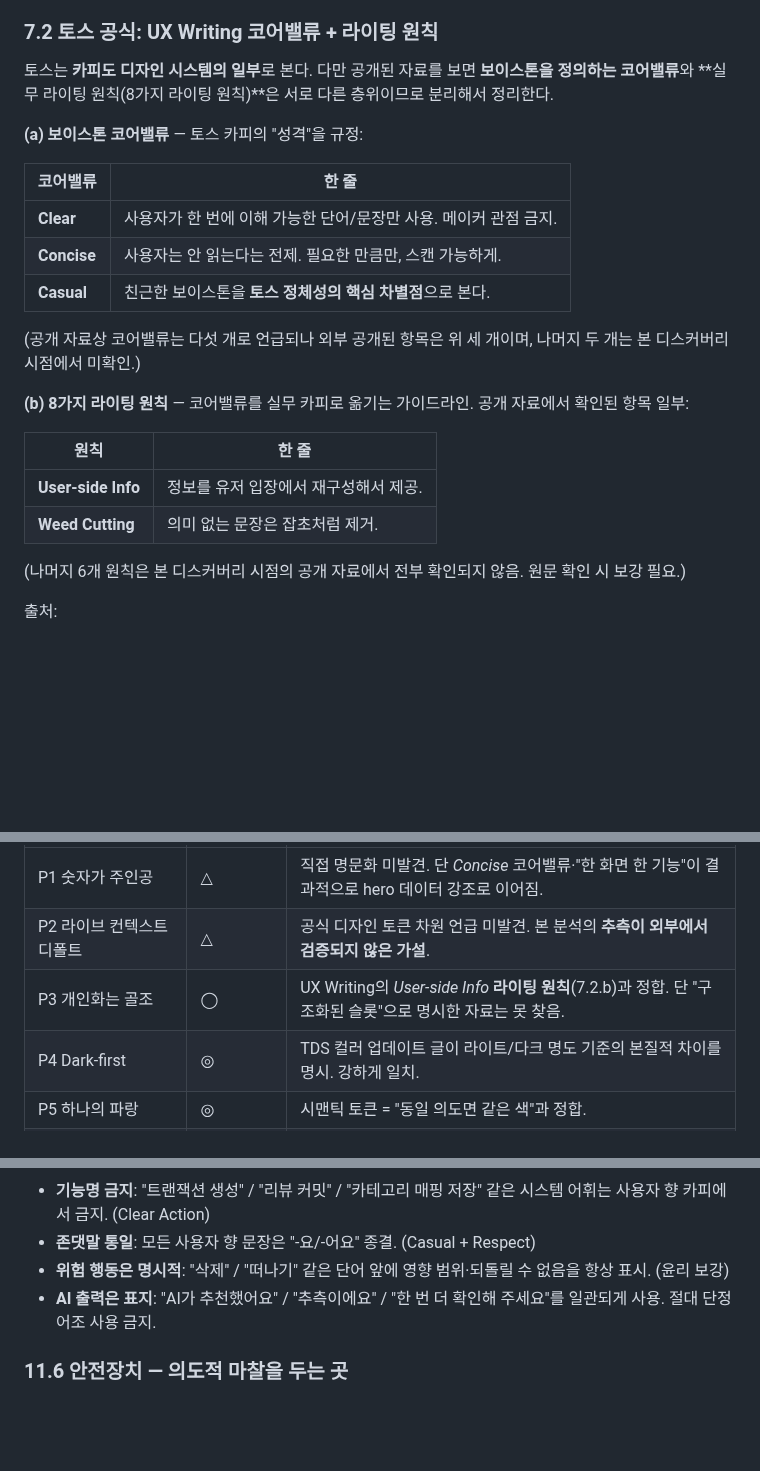
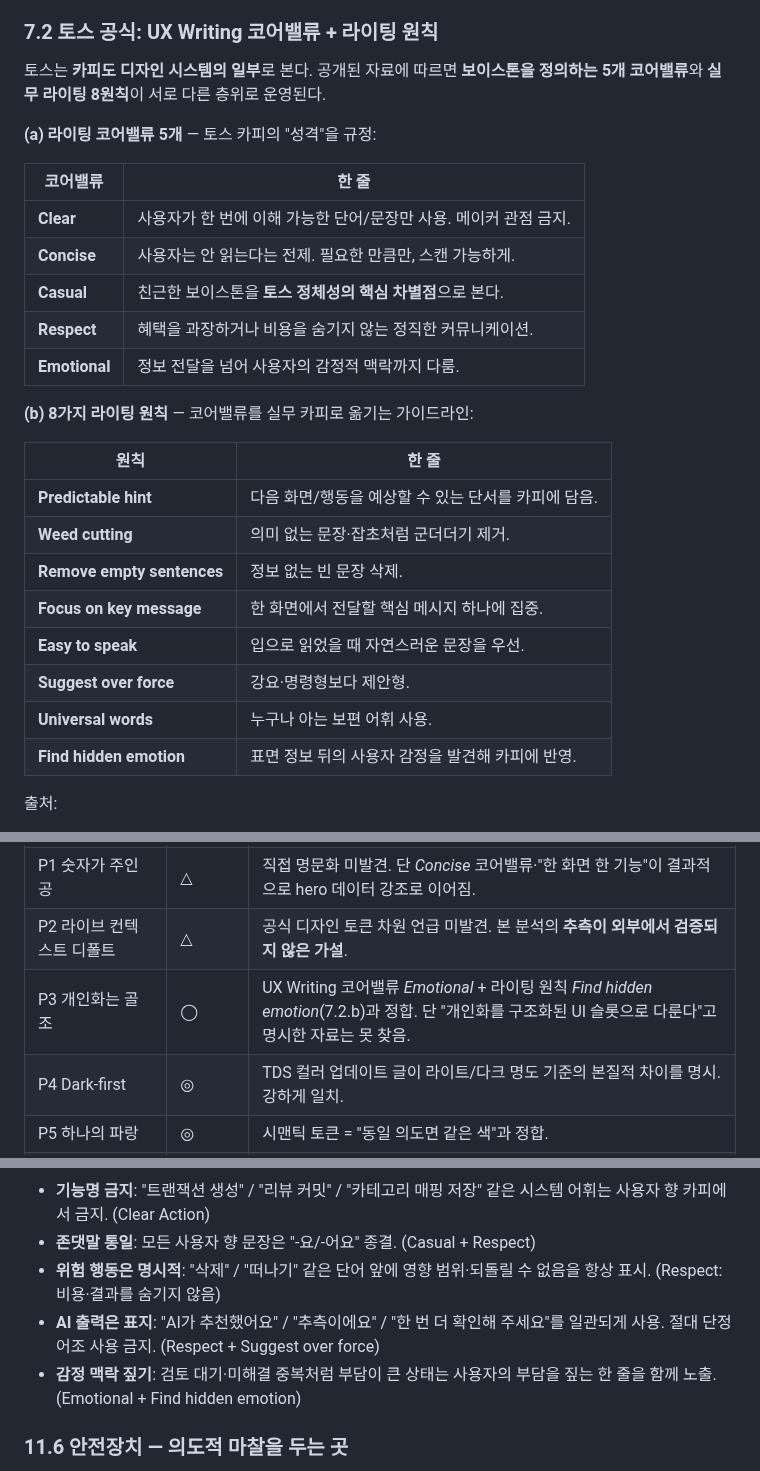
Before and after one commit to alxdr3k/xef-scale, a Markdown page: docs/discovery/2026-05-15-toss-ui-analysis.md, 3 parts joined by grey strips. Rendered like a GitHub page; blank space fills up the shorter version.

Commit message:
docs(discovery): correct Toss writing taxonomy (Codex reviews)
7.2를 공식 원문 기준으로 재정정:
- 코어밸류 5개 모두 명시: Clear/Concise/Casual/Respect/Emotional ("비공개 2개" 잘못된 표기 제거)
- 8가지 라이팅 원칙은 Predictable hint/Weed cutting/Remove empty sentences/Focus on key message/Easy to speak/Suggest over force/Universal words/Find hidden emotion으로 정확히 나열
- 잘못 들어가 있던 "User-side Info" 항목 제거 (공식 8원칙에 없음)

7.7 P3 근거를 잘못된 User-side Info에서 Emotional + Find hidden emotion으로 정정.
9.3의 어긋남 경고도 해소된 표현으로 갱신.
11.5 UX Writing 규칙에 Respect/Emotional/Find hidden emotion 반영.

PR #150 Codex review 라인 366/372/375 반영.

```diff
--- a/docs/discovery/2026-05-15-toss-ui-analysis.md
+++ b/docs/discovery/2026-05-15-toss-ui-analysis.md
@@ -353,26 +353,30 @@
 
 ### 7.2 토스 공식: UX Writing 코어밸류 + 라이팅 원칙
 
-토스는 **카피도 디자인 시스템의 일부**로 본다. 다만 공개된 자료를 보면 **보이스톤을 정의하는 코어밸류**와 **실무 라이팅 원칙(8가지 라이팅 원칙)**은 서로 다른 층위이므로 분리해서 정리한다.
-
-**(a) 보이스톤 코어밸류** — 토스 카피의 "성격"을 규정:
+토스는 **카피도 디자인 시스템의 일부**로 본다. 공개된 자료에 따르면 **보이스톤을 정의하는 5개 코어밸류**와 **실무 라이팅 8원칙**이 서로 다른 층위로 운영된다.
+
+**(a) 라이팅 코어밸류 5개** — 토스 카피의 "성격"을 규정:
 
 | 코어밸류 | 한 줄 |
 |---|---|
 | **Clear** | 사용자가 한 번에 이해 가능한 단어/문장만 사용. 메이커 관점 금지. |
 | **Concise** | 사용자는 안 읽는다는 전제. 필요한 만큼만, 스캔 가능하게. |
 | **Casual** | 친근한 보이스톤을 **토스 정체성의 핵심 차별점**으로 본다. |
-
-(공개 자료상 코어밸류는 다섯 개로 언급되나 외부 공개된 항목은 위 세 개이며, 나머지 두 개는 본 디스커버리 시점에서 미확인.)
-
-**(b) 8가지 라이팅 원칙** — 코어밸류를 실무 카피로 옮기는 가이드라인. 공개 자료에서 확인된 항목 일부:
+| **Respect** | 혜택을 과장하거나 비용을 숨기지 않는 정직한 커뮤니케이션. |
+| **Emotional** | 정보 전달을 넘어 사용자의 감정적 맥락까지 다룸. |
+
+**(b) 8가지 라이팅 원칙** — 코어밸류를 실무 카피로 옮기는 가이드라인:
 
 | 원칙 | 한 줄 |
 |---|---|
-| **User-side Info** | 정보를 유저 입장에서 재구성해서 제공. |
-| **Weed Cutting** | 의미 없는 문장은 잡초처럼 제거. |
-
-(나머지 6개 원칙은 본 디스커버리 시점의 공개 자료에서 전부 확인되지 않음. 원문 확인 시 보강 필요.)
+| **Predictable hint** | 다음 화면/행동을 예상할 수 있는 단서를 카피에 담음. |
+| **Weed cutting** | 의미 없는 문장·잡초처럼 군더더기 제거. |
+| **Remove empty sentences** | 정보 없는 빈 문장 삭제. |
+| **Focus on key message** | 한 화면에서 전달할 핵심 메시지 하나에 집중. |
+| **Easy to speak** | 입으로 읽었을 때 자연스러운 문장을 우선. |
+| **Suggest over force** | 강요·명령형보다 제안형. |
+| **Universal words** | 누구나 아는 보편 어휘 사용. |
+| **Find hidden emotion** | 표면 정보 뒤의 사용자 감정을 발견해 카피에 반영. |
 
 출처:
 - 토스의 8가지 라이팅 원칙들 (`toss.tech/article/8-writing-principles-of-toss`)
@@ -427,7 +431,7 @@
 |---|---|---|
 | P1 숫자가 주인공 | △ | 직접 명문화 미발견. 단 *Concise* 코어밸류·"한 화면 한 기능"이 결과적으로 hero 데이터 강조로 이어짐. |
 | P2 라이브 컨텍스트 디폴트 | △ | 공식 디자인 토큰 차원 언급 미발견. 본 분석의 **추측이 외부에서 검증되지 않은 가설**. |
-| P3 개인화는 골조 | ◯ | UX Writing의 *User-side Info* **라이팅 원칙**(7.2.b)과 정합. 단 "구조화된 슬롯"으로 명시한 자료는 못 찾음. |
+| P3 개인화는 골조 | ◯ | UX Writing 코어밸류 *Emotional* + 라이팅 원칙 *Find hidden emotion*(7.2.b)과 정합. 단 "개인화를 구조화된 UI 슬롯으로 다룬다"고 명시한 자료는 못 찾음. |
 | P4 Dark-first | ◎ | TDS 컬러 업데이트 글이 라이트/다크 명도 기준의 본질적 차이를 명시. 강하게 일치. |
 | P5 하나의 파랑 | ◎ | 시맨틱 토큰 = "동일 의도면 같은 색"과 정합. |
 | P6 AI 별도 채널 | △ | 공식 명문화는 없으나 시맨틱 토큰 체계상 가능한 결정. |
@@ -1698,8 +1702,9 @@ ScreenShell
 규칙:
 - **기능명 금지**: "트랜잭션 생성" / "리뷰 커밋" / "카테고리 매핑 저장" 같은 시스템 어휘는 사용자 향 카피에서 금지. (Clear Action)
 - **존댓말 통일**: 모든 사용자 향 문장은 "-요/-어요" 종결. (Casual + Respect)
-- **위험 행동은 명시적**: "삭제" / "떠나기" 같은 단어 앞에 영향 범위·되돌릴 수 없음을 항상 표시. (윤리 보강)
-- **AI 출력은 표지**: "AI가 추천했어요" / "추측이에요" / "한 번 더 확인해 주세요"를 일관되게 사용. 절대 단정 어조 사용 금지.
+- **위험 행동은 명시적**: "삭제" / "떠나기" 같은 단어 앞에 영향 범위·되돌릴 수 없음을 항상 표시. (Respect: 비용·결과를 숨기지 않음)
+- **AI 출력은 표지**: "AI가 추천했어요" / "추측이에요" / "한 번 더 확인해 주세요"를 일관되게 사용. 절대 단정 어조 사용 금지. (Respect + Suggest over force)
+- **감정 맥락 짚기**: 검토 대기·미해결 중복처럼 부담이 큰 상태는 사용자의 부담을 짚는 한 줄을 함께 노출. (Emotional + Find hidden emotion)
 
 ### 11.6 안전장치 — 의도적 마찰을 두는 곳
 
```
Also changed, not shown: other parts of docs/discovery/2026-05-15-toss-ui-analysis.md (+1 -1 lines).
